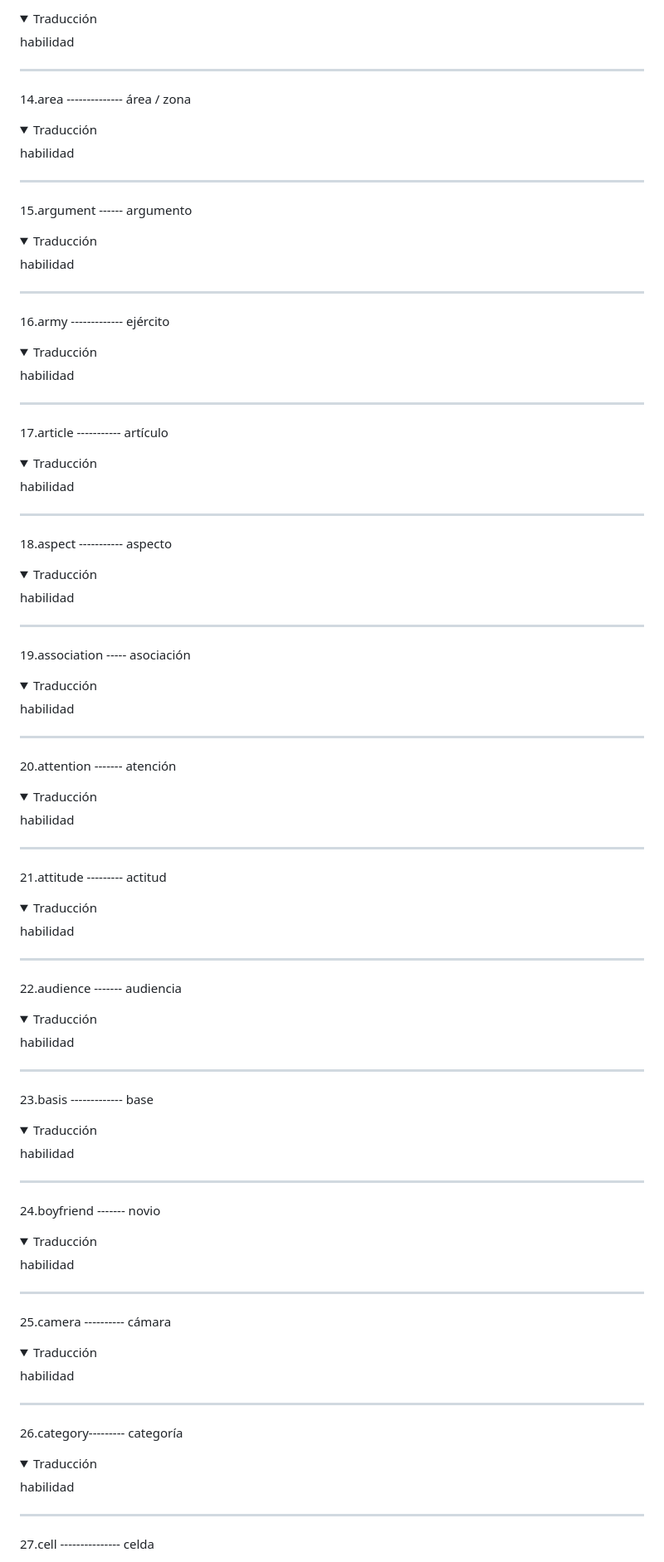
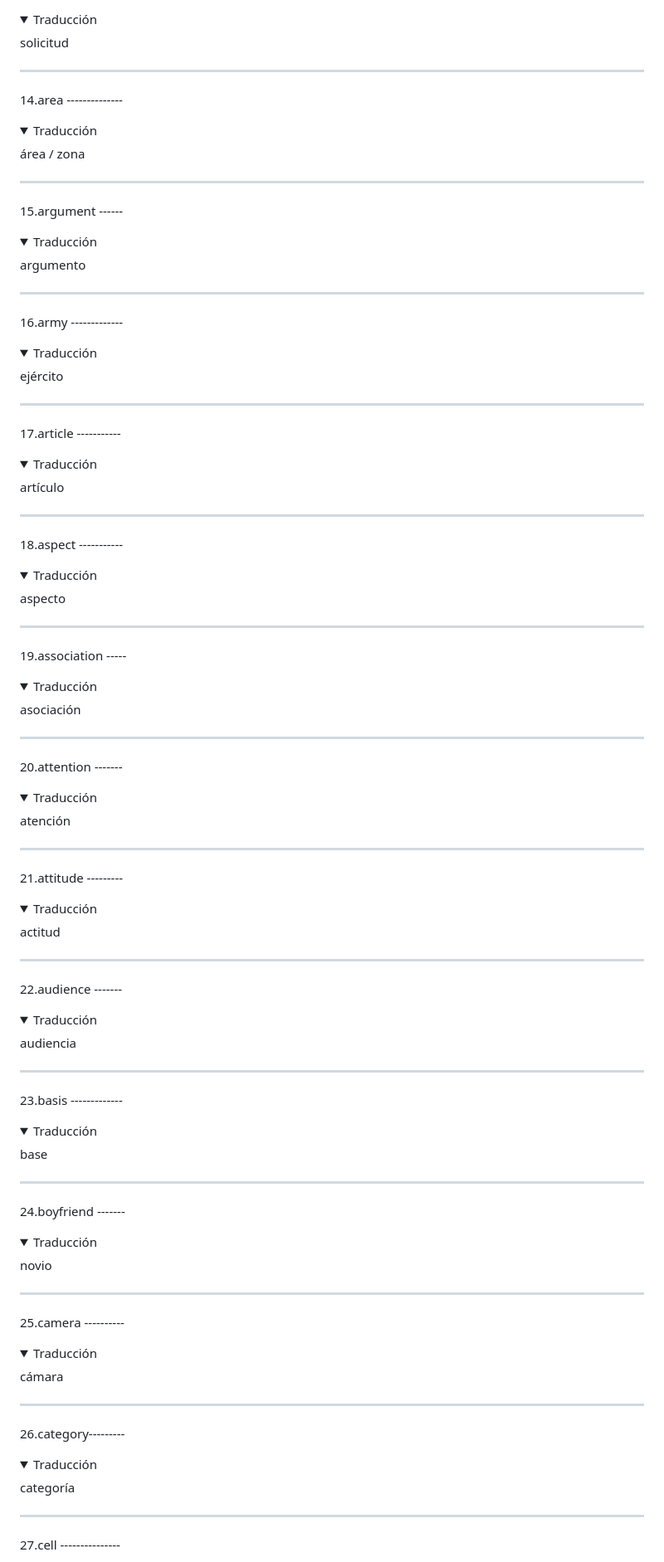
Before and after one commit to Fabian-Martinez-Rincon/Ingles, a Markdown page: README.md, the part around the change printed below. Shown: that part at 83% size. Rendered like a GitHub page; folded sections open.

```diff
--- a/README.md
+++ b/README.md
@@ -84,85 +91,85 @@ Este repo es basicamente para tratar de farmear el ingles
 
-<details><summary>Traducción</summary>habilidad</details>
+<details><summary>Traducción</summary>solicitud</details>
 
 ---
 
-14.area -------------- área / zona
+14.area --------------
 
-<details><summary>Traducción</summary>habilidad</details>
+<details><summary>Traducción</summary>área / zona</details>
 
 ---
 
-15.argument ------ argumento
+15.argument ------
 
-<details><summary>Traducción</summary>habilidad</details>
+<details><summary>Traducción</summary>argumento</details>
 
 ---
 
-16.army ------------- ejército
+16.army -------------
 
-<details><summary>Traducción</summary>habilidad</details>
+<details><summary>Traducción</summary>ejército</details>
 
 ---
 
-17.article ----------- artículo
+17.article -----------
 
-<details><summary>Traducción</summary>habilidad</details>
+<details><summary>Traducción</summary>artículo</details>
 
 ---
 
-18.aspect ----------- aspecto
+18.aspect -----------
 
-<details><summary>Traducción</summary>habilidad</details>
+<details><summary>Traducción</summary>aspecto</details>
 
 ---
 
-19.association ----- asociación
+19.association -----
 
-<details><summary>Traducción</summary>habilidad</details>
+<details><summary>Traducción</summary>asociación</details>
 
 ---
 
-20.attention ------- atención
+20.attention -------
 
-<details><summary>Traducción</summary>habilidad</details>
+<details><summary>Traducción</summary>atención</details>
 
 ---
 
-21.attitude --------- actitud
+21.attitude ---------
 
-<details><summary>Traducción</summary>habilidad</details>
+<details><summary>Traducción</summary>actitud</details>
 
 ---
 
-22.audience ------- audiencia
+22.audience -------
 
-<details><summary>Traducción</summary>habilidad</details>
+<details><summary>Traducción</summary>audiencia</details>
 
 ---
 
-23.basis ------------- base
+23.basis -------------
 
-<details><summary>Traducción</summary>habilidad</details>
+<details><summary>Traducción</summary>base</details>
 
 ---
 
-24.boyfriend ------- novio
+24.boyfriend -------
 
-<details><summary>Traducción</summary>habilidad</details>
+<details><summary>Traducción</summary>novio</details>
 
 ---
 
-25.camera ---------- cámara
+25.camera ----------
 
-<details><summary>Traducción</summary>habilidad</details>
+<details><summary>Traducción</summary>cámara</details>
 
 ---
 
-26.category--------- categoría
+26.category---------
 
-<details><summary>Traducción</summary>habilidad</details>
+<details><summary>Traducción</summary>categoría</details>
 
 ---
 
-27.cell --------------- celda
+27.cell ---------------
 
```
Also changed, not shown: other parts of README.md (+106 -99 lines).
